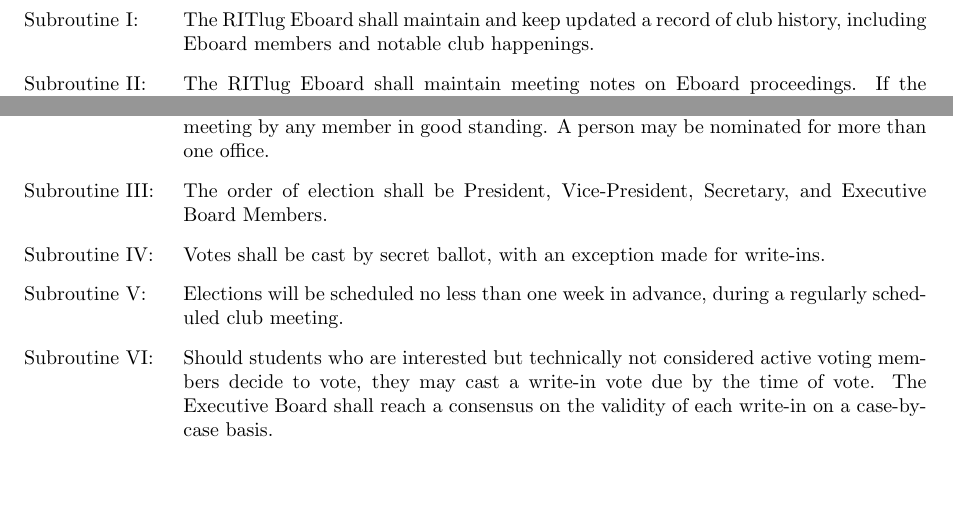
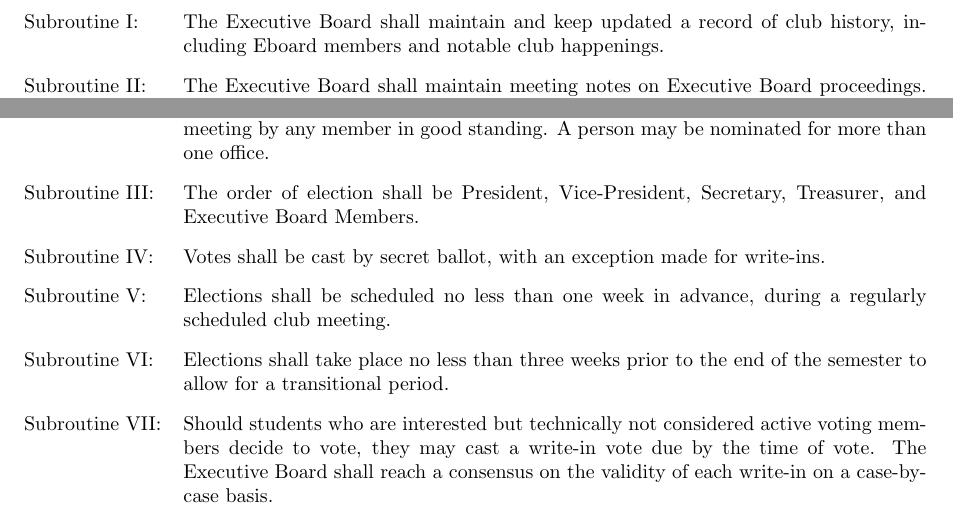
Before and after one commit to RITlug/governance, a LaTeX document (policy/constitution.tex): two parts of page 5 of 6, joined at a grey line, cut so that both start at the same text, the shorter picture padded with empty space. Compiled offline with pdfLaTeX.

Commit message:
Minor improvements

```diff
--- a/policy/constitution.tex
+++ b/policy/constitution.tex
@@ -98,19 +98,20 @@
 
 \section{Record Keeping}
 \begin{subroutines}
-\item The RITlug Eboard shall maintain and keep updated a record of club history, including Eboard members and notable club happenings.
-\item The RITlug Eboard shall maintain meeting notes on Eboard proceedings. If the Executive Board is not fully staffed, this subroutine may be waived at the discretion of the active board.
-\item The RITlug Eboard shall make available on request club history and past records, excluding information deemed confidential, to RIT and active club members.
-\item The RITlug Eboard shall maintain and keep updated records on how the club operates and how to manage club property and proceedings.
+\item The Executive Board shall maintain and keep updated a record of club history, including Eboard members and notable club happenings.
+\item The Executive Board shall maintain meeting notes on Executive Board proceedings. If the Executive Board is not fully staffed, this subroutine may be waived at the discretion of the active board.
+\item The Executive Board shall make available on request club history and past records, excluding information deemed confidential, to RIT and active club members.
+\item The Executive Board shall maintain and keep updated records on how the club operates and how to manage club property and proceedings.
 \end{subroutines}
 
 \section{Elections}
 \begin{subroutines}
 \item Elections shall take place as needed.
 \item Nominations for office shall be made from the floor at the meeting prior to the annual meeting by any member in good standing. A person may be nominated for more than one office.
-\item The order of election shall be President, Vice-President, Secretary, and Executive Board Members.
+\item The order of election shall be President, Vice-President, Secretary, Treasurer, and Executive Board Members.
 \item Votes shall be cast by secret ballot, with an exception made for write-ins.
-\item Elections will be scheduled no less than one week in advance, during a regularly scheduled club meeting.
+\item Elections shall be scheduled no less than one week in advance, during a regularly scheduled club meeting.
+\item Elections shall take place no less than three weeks prior to the end of the semester to allow for a transitional period.
 \item Should students who are interested but technically not considered active voting members decide to vote, they may cast a write-in vote due by the time of vote. The Executive Board shall reach a consensus on the validity of each write-in on a case-by-case basis.
 \item Induction of new officers shall take place at the meeting after elections.
 \end{subroutines}
```
Also changed, not shown: Makefile.
